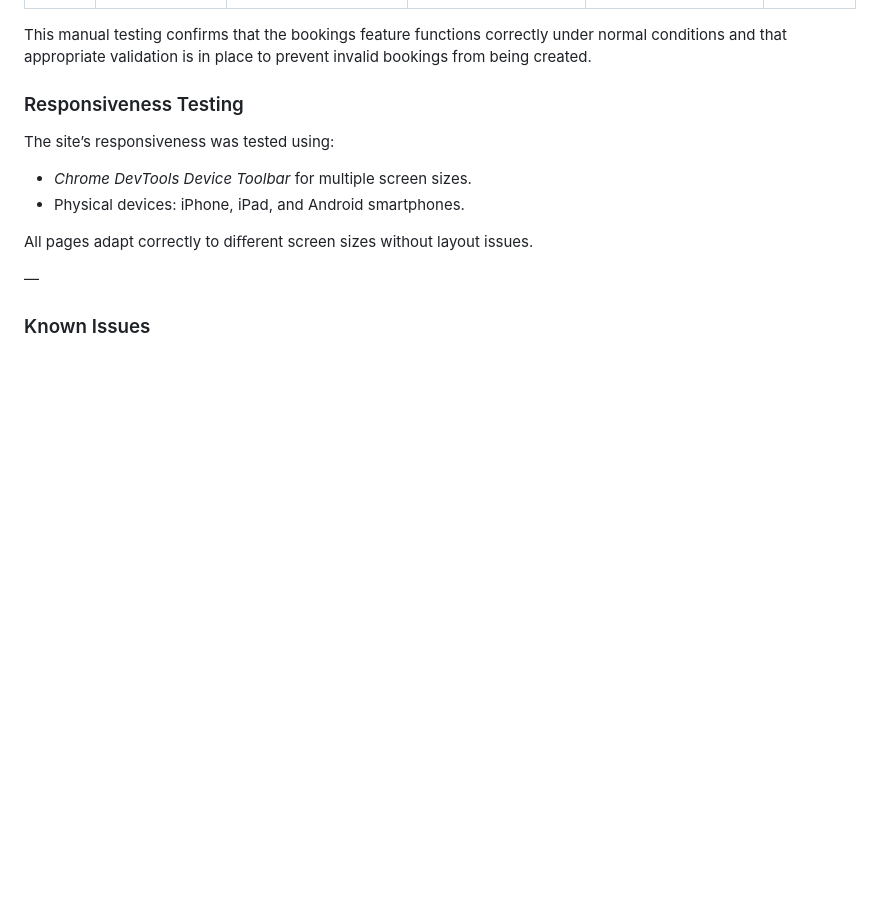
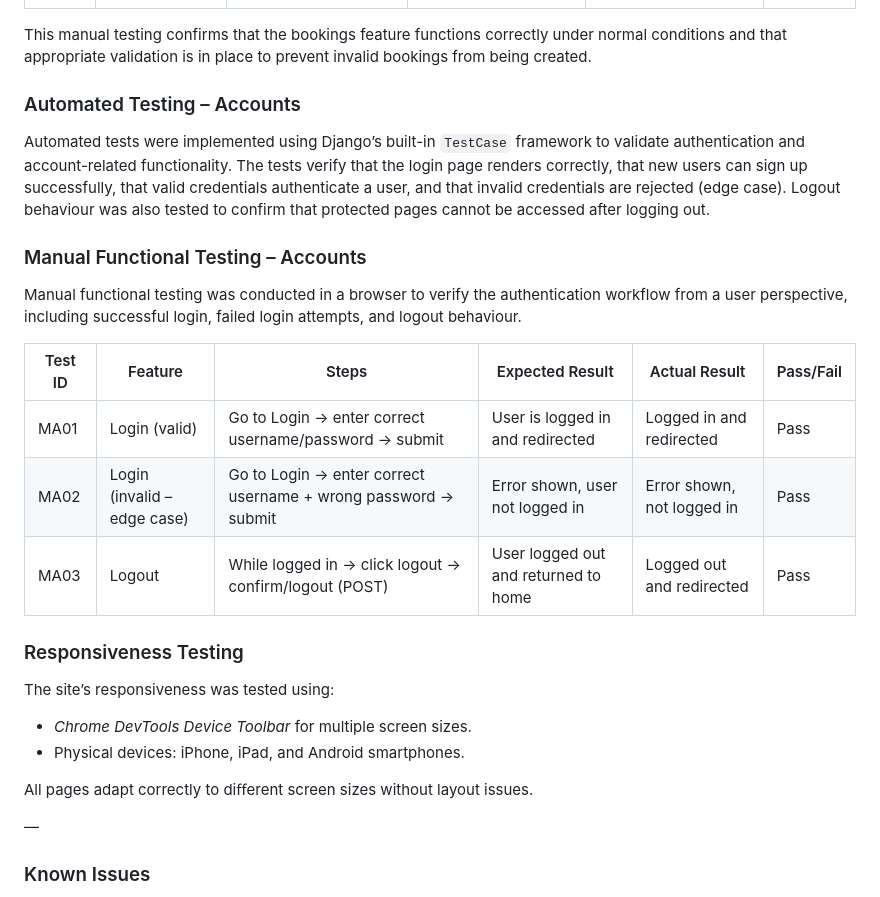
Before and after one commit to Esteban-Jr/Aurea, a Markdown page: README.md, the part around the change. GitHub-like rendering; blank space fills up the shorter version.

Commit message:
Docs: add accounts automated and manual testing section

```diff
--- a/README.md
+++ b/README.md
@@ -353,6 +353,20 @@ The booking workflow was tested by logging in as a registered user, navigating t
 This manual testing confirms that the bookings feature functions correctly under normal conditions and that appropriate validation is in place to prevent invalid bookings from being created.
 
 
+### Automated Testing – Accounts
+
+Automated tests were implemented using Django’s built-in `TestCase` framework to validate authentication and account-related functionality. The tests verify that the login page renders correctly, that new users can sign up successfully, that valid credentials authenticate a user, and that invalid credentials are rejected (edge case). Logout behaviour was also tested to confirm that protected pages cannot be accessed after logging out.
+
+
+### Manual Functional Testing – Accounts
+
+Manual functional testing was conducted in a browser to verify the authentication workflow from a user perspective, including successful login, failed login attempts, and logout behaviour.
+
+| Test ID | Feature | Steps | Expected Result | Actual Result | Pass/Fail |
+|--------|---------|-------|-----------------|---------------|-----------|
+| MA01 | Login (valid) | Go to Login → enter correct username/password → submit | User is logged in and redirected | Logged in and redirected | Pass |
+| MA02 | Login (invalid – edge case) | Go to Login → enter correct username + wrong password → submit | Error shown, user not logged in | Error shown, not logged in | Pass |
+| MA03 | Logout | While logged in → click logout → confirm/logout (POST) | User logged out and returned to home | Logged out and redirected | Pass |
 
 ### Responsiveness Testing
 
```
